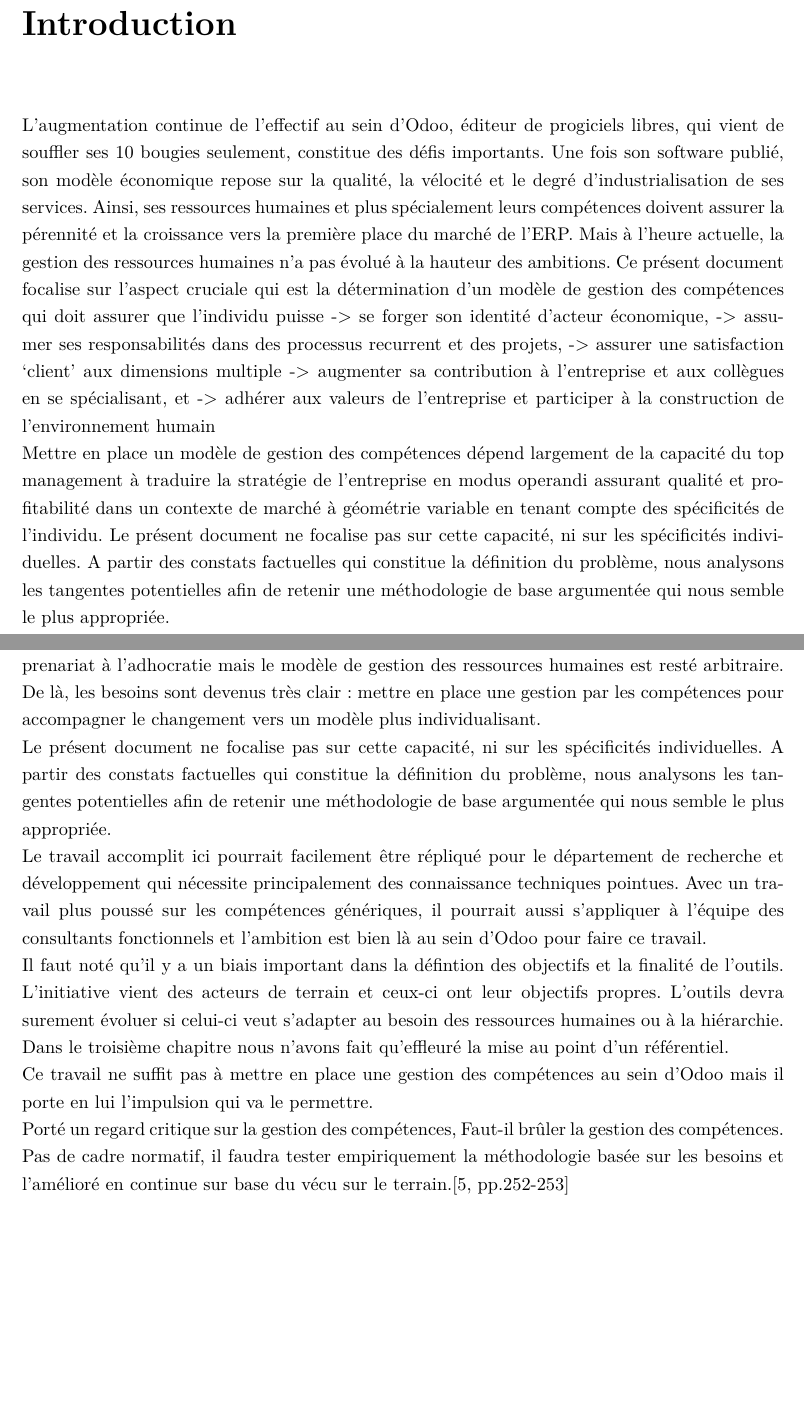
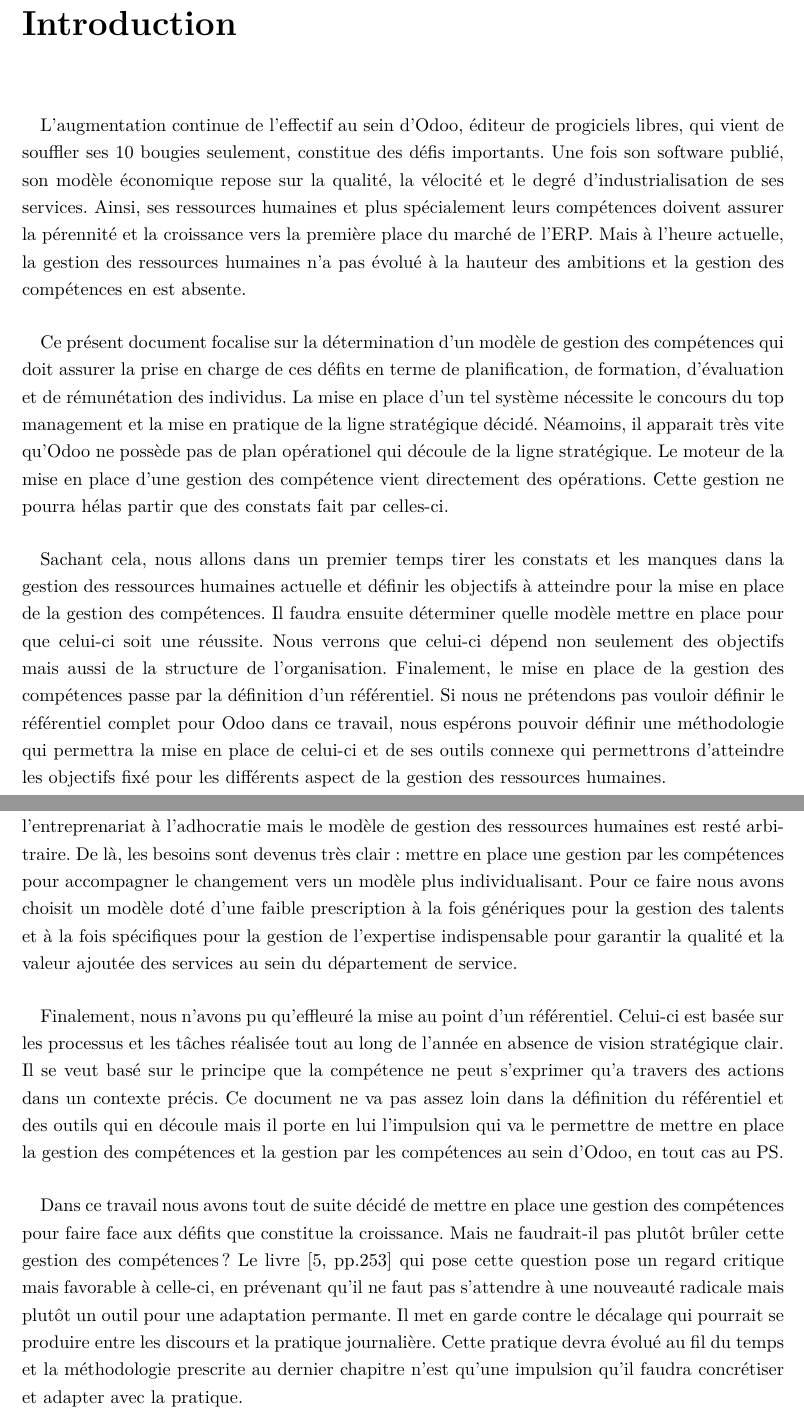
Before and after one commit to tfrancoi/thesis_2015, a LaTeX thesis (thesis.tex, which reads Chapters/Chapter0.tex, Chapters/Conclusion.tex, Chapters/Introduction.tex): two parts of pages 3 and 22 of 35, joined at a grey line, cut so that both start at the same text, the shorter picture padded with empty space. Compiled offline with pdfLaTeX.

Commit message:
[ADD] intro et conclusion

```diff
--- a/Chapters/Chapter0.tex
+++ /dev/null
@@ -1,11 +0,0 @@
-\chapter*{Introduction}
-L’augmentation continue de l’effectif au sein d’Odoo, éditeur de progiciels libres, qui vient de souffler ses 10 bougies seulement, constitue des défis importants. Une fois son software publié, son modèle économique repose sur la qualité, la vélocité et le degré d’industrialisation de ses services. Ainsi, ses ressources humaines et plus spécialement leurs compétences doivent assurer la pérennité et la croissance vers la première place du marché de l'ERP. Mais à l'heure actuelle, la gestion des ressources humaines n'a pas évolué à la hauteur des ambitions.
-Ce présent document focalise sur l’aspect cruciale qui est la détermination d'un modèle de gestion des compétences qui doit assurer que l’individu puisse
--> se forger son identité d’acteur économique,
--> assumer ses responsabilités dans des processus recurrent et des projets,
--> assurer une satisfaction ‘client' aux dimensions multiple
-->  augmenter sa contribution à l’entreprise et aux collègues en se spécialisant, et
--> adhérer aux valeurs de l’entreprise et participer à la construction de l’environnement humain
-
-
-Mettre en place un modèle de gestion des compétences dépend largement de la capacité du top management à traduire la stratégie de l’entreprise en modus operandi assurant qualité et profitabilité dans un contexte de marché à géométrie variable en tenant compte des spécificités de l’individu. Le présent document ne focalise pas sur cette capacité, ni sur les spécificités individuelles. A partir des constats factuelles qui constitue la définition du problème, nous analysons les tangentes potentielles afin de retenir une méthodologie de base argumentée qui nous semble le plus appropriée.
--- a/Chapters/Conclusion.tex
+++ b/Chapters/Conclusion.tex
@@ -4,21 +3,8 @@
 
+\paragraph{}Il est apparu très vite qu'avant de choisir une méthode, il fallait déterminé non seulement les objectifs attendu mais aussi la structure organisationelle. En faisant cette analyse, nous avons fait le constant qu'un certain retard avait été pris pour la gestion des ressources humaines vis-à-vis de la croissance et du changement de structure organisationelle. La structure a évolué de l'entreprenariat à l'adhocratie mais le modèle de gestion des ressources humaines est resté arbitraire. De là, les besoins sont devenus très clair : mettre en place une gestion par les compétences pour accompagner le changement vers un modèle plus individualisant. Pour ce faire nous avons choisit un modèle doté d'une faible prescription à la fois génériques pour la gestion des talents et à la fois spécifiques pour la gestion de l'expertise indispensable pour garantir la qualité et la valeur ajoutée des services au sein du département de service.
 
-Il est apparu très vite qu'avant de choisir une méthode, il fallait déterminé non seulement les objectifs attendu mais aussi la structure organisationelle. En faisant cette analyse, nous avons fait le constant qu'un certain retard avait été pris pour la gestion des ressources humaines vis-à-vis de la croissance et du changement de structure organisationelle. La structure a évolué de l'entreprenariat à l'adhocratie mais le modèle de gestion des ressources humaines est resté arbitraire. De là, les besoins sont devenus très clair : mettre en place une gestion par les compétences pour accompagner le changement vers un modèle plus individualisant.
+\paragraph{} Finalement, nous n'avons pu qu'effleuré la mise au point d'un référentiel. Celui-ci est basée sur les processus et les tâches réalisée tout au long de l'année en absence de vision stratégique clair. Il se veut basé sur le principe que la compétence ne peut s'exprimer qu'a travers des actions dans un contexte précis. Ce document ne va pas assez loin dans la définition du référentiel et des outils qui en découle mais il porte en lui l'impulsion qui va le permettre de mettre en place la gestion des compétences et la gestion par les compétences au sein d'Odoo, en tout cas au PS.
 
 
 
-
-
-
-Le présent document ne focalise pas sur cette capacité, ni sur les spécificités individuelles. A partir des constats factuelles qui constitue la définition du problème, nous analysons les tangentes potentielles afin de retenir une méthodologie de base argumentée qui nous semble le plus appropriée.
-
-
-Le travail accomplit ici pourrait facilement être répliqué pour le département de recherche et développement qui nécessite principalement des connaissance techniques pointues. Avec un travail plus poussé sur les compétences génériques, il pourrait aussi s'appliquer à l'équipe des consultants fonctionnels et l'ambition est bien là au sein d'Odoo pour faire ce travail.
-
-Il faut noté qu'il y a un biais important dans la défintion des objectifs et la finalité de l'outils. L'initiative vient des acteurs de terrain et ceux-ci ont leur objectifs propres. L'outils devra surement évoluer si celui-ci veut s'adapter au besoin des ressources humaines ou à la hiérarchie.
-
-Dans le troisième chapitre nous n'avons fait qu'effleuré la mise au point d'un référentiel.
-
-Ce travail ne suffit pas à mettre en place une gestion des compétences au sein d'Odoo mais il porte en lui l'impulsion qui va le permettre.
-
-Porté un regard critique sur la gestion des compétences, Faut-il brûler la gestion des compétences. Pas de cadre normatif, il faudra tester empiriquement la méthodologie basée sur les besoins et l'amélioré en continue sur base du vécu sur le terrain.\citep[pp.252-253]{competencesbruler2006}
+\paragraph{} Dans ce travail nous avons tout de suite décidé de mettre en place une gestion des compétences pour faire face aux défits que constitue la croissance. Mais ne faudrait-il pas plutôt brûler cette gestion des compétences ? Le livre \citep[pp.253]{competencesbruler2006} qui pose cette question pose un regard critique mais favorable à celle-ci, en prévenant qu'il ne faut pas s'attendre à une nouveauté radicale mais plutôt un outil pour une adaptation permante. Il met en garde contre le décalage qui pourrait se produire entre les discours et la pratique journalière. Cette pratique devra évolué au fil du temps et la méthodologie prescrite au dernier chapitre n'est qu'une impulsion qu'il faudra concrétiser et adapter avec la pratique.
--- /dev/null
+++ b/Chapters/Introduction.tex
@@ -0,0 +1,6 @@
+\chapter*{Introduction}
+\paragraph{}L’augmentation continue de l’effectif au sein d’Odoo, éditeur de progiciels libres, qui vient de souffler ses 10 bougies seulement, constitue des défis importants. Une fois son software publié, son modèle économique repose sur la qualité, la vélocité et le degré d’industrialisation de ses services. Ainsi, ses ressources humaines et plus spécialement leurs compétences doivent assurer la pérennité et la croissance vers la première place du marché de l'ERP. Mais à l'heure actuelle, la gestion des ressources humaines n'a pas évolué à la hauteur des ambitions et la gestion des compétences en est absente.
+
+\paragraph{}Ce présent document focalise sur la détermination d'un modèle de gestion des compétences qui doit assurer la prise en charge de ces défits en terme de planification, de formation, d'évaluation et de rémunétation des individus. La mise en place d'un tel système nécessite le concours du top management et la mise en pratique de la ligne stratégique décidé. Néamoins, il apparait très vite qu'Odoo ne possède pas de plan opérationel qui découle de la ligne stratégique. Le moteur de la mise en place d'une gestion des compétence vient directement des opérations. Cette gestion ne pourra hélas partir que des constats fait par celles-ci.
+
+\paragraph{}Sachant cela, nous allons dans un premier temps tirer les constats et les manques dans la gestion des ressources humaines actuelle et définir les objectifs à atteindre pour la mise en place de la gestion des compétences. Il faudra ensuite déterminer quelle modèle mettre en place pour que celui-ci soit une réussite. Nous verrons que celui-ci dépend non seulement des objectifs mais aussi de la structure de l'organisation. Finalement, le mise en place de la gestion des compétences passe par la définition d'un référentiel. Si nous ne prétendons pas vouloir définir le référentiel complet pour Odoo dans ce travail, nous espérons pouvoir définir une méthodologie qui permettra la mise en place de celui-ci et de ses outils connexe qui permettrons d'atteindre les objectifs fixé pour les différents aspect de la gestion des ressources humaines.
--- a/thesis.tex
+++ b/thesis.tex
@@ -39,7 +40,7 @@
 
 \tableofcontents  % Write out the Table of Contents
 
-\input{./Chapters/Chapter0}
+\input{./Chapters/Introduction}
 \pagenumbering{arabic}
 \input{./Chapters/Chapitre1}
 \input{./Chapters/Chapitre2}
```
Also changed, not shown: Chapters/Conclusion.tex (5 more changed lines), thesis.tex (5 more changed lines).
